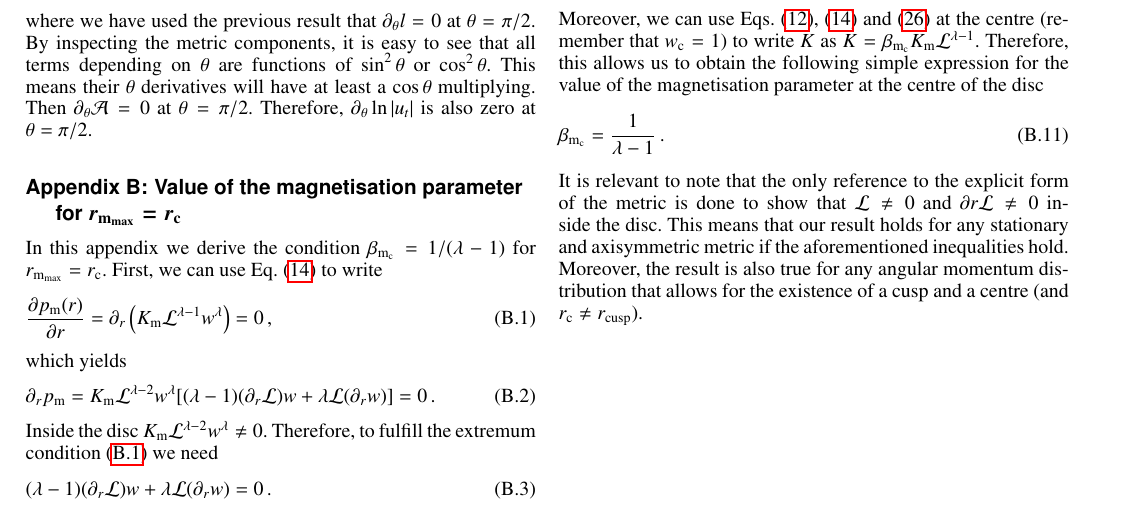
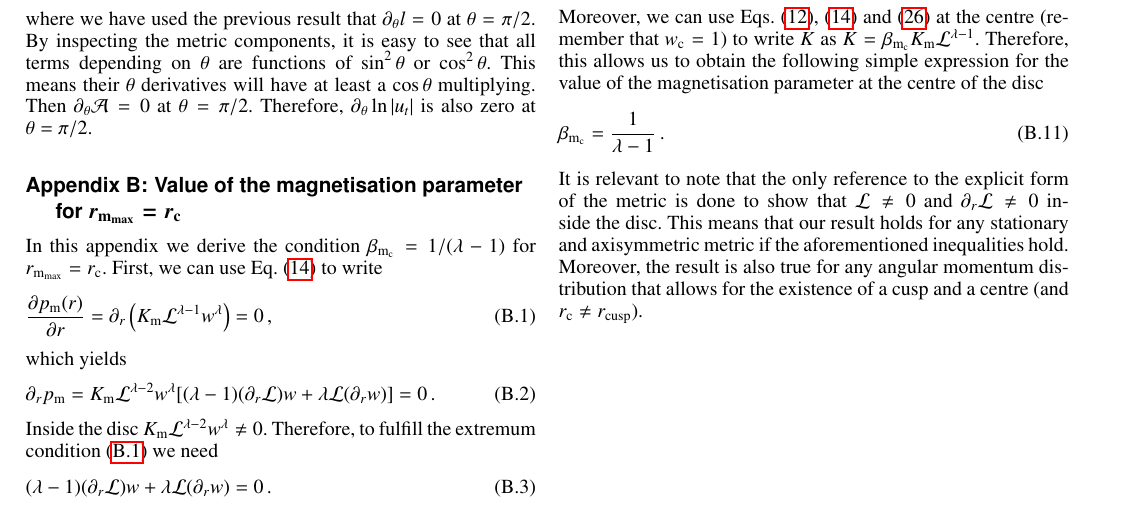
Before and after one commit to SergioGimeno/papers, a LaTeX paper (paper_revised_v2/paper_revised_v2.tex): part of page 9 of 9, cut so that both start at the same text. Compiled offline with pdfLaTeX.

Commit message:
small typo

```diff
--- a/paper_revised_v2/paper_revised_v2.tex
+++ b/paper_revised_v2/paper_revised_v2.tex
@@ -531,7 +531,7 @@ Moreover, we can use Eqs.~\eqref{eq:eos_fluid}, \eqref{eq:eos_mag} and \eqref{eq
 \begin{equation}
 \beta_{\mathrm{m}_{\mathrm{c}}} = \frac{1}{\lambda - 1}\,.
 \end{equation}
-It is relevant to note that the only reference to the explicit form of the metric is done to show that $\mathcal{L} \neq 0$ and $\partial r \mathcal{L} \neq 0$ inside the disc. This means that our result holds for any stationary and axisymmetric metric if the aforementioned inequalities hold. Moreover, the result is also true for any angular momentum distribution that allows for the existence of a cusp and a centre (and $r_{\mathrm{c}} \neq r_{\mathrm{cusp}}$).
+It is relevant to note that the only reference to the explicit form of the metric is done to show that $\mathcal{L} \neq 0$ and $\partial_r \mathcal{L} \neq 0$ inside the disc. This means that our result holds for any stationary and axisymmetric metric if the aforementioned inequalities hold. Moreover, the result is also true for any angular momentum distribution that allows for the existence of a cusp and a centre (and $r_{\mathrm{c}} \neq r_{\mathrm{cusp}}$).
 
 \end{appendix}
 
```
